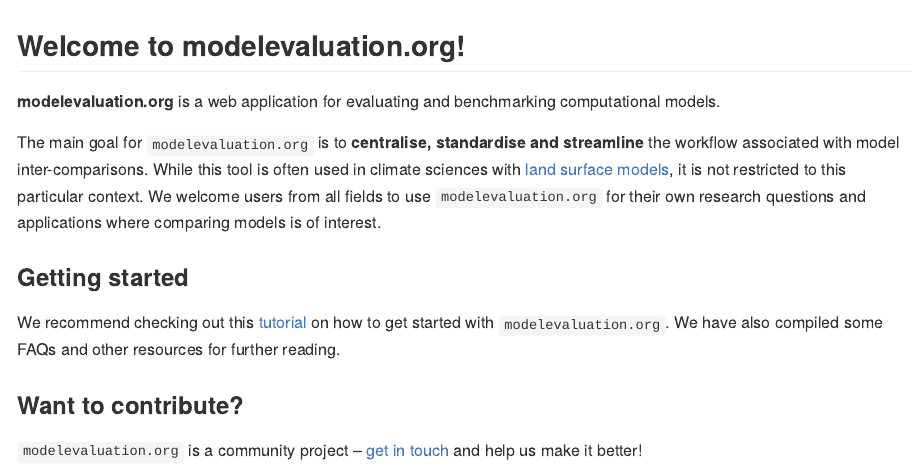
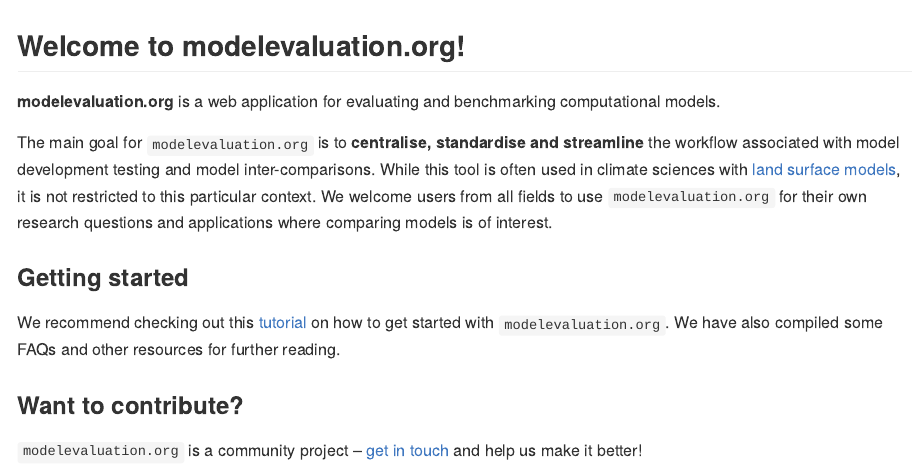
Before and after one commit to fontikar/me_org, an R Markdown document (README.Rmd): the page in a window 1100 px wide, from its top. Rendered offline with R 4.5, knitr and Pandoc, with nearby package versions.

Commit message:
Added model development testing to use cases

```diff
--- a/README.Rmd
+++ b/README.Rmd
@@ -15,7 +15,7 @@ knitr::opts_chunk$set(
 
 **modelevaluation.org** is a web application for evaluating and benchmarking computational models.
 
-The main goal for `modelevaluation.org` is to **centralise, standardise and streamline** the workflow associated with model inter-comparisons. While this tool is often used in climate sciences with [land surface models](https://journals.ametsoc.org/view/journals/hydr/16/3/jhm-d-14-0158_1.xml), it is not restricted to this particular context. We welcome users from all fields to use `modelevaluation.org` for their own research questions and applications where comparing models is of interest.
+The main goal for `modelevaluation.org` is to **centralise, standardise and streamline** the workflow associated with model development testing and model inter-comparisons. While this tool is often used in climate sciences with [land surface models](https://journals.ametsoc.org/view/journals/hydr/16/3/jhm-d-14-0158_1.xml), it is not restricted to this particular context. We welcome users from all fields to use `modelevaluation.org` for their own research questions and applications where comparing models is of interest.
 
 ### Getting started
 
```
